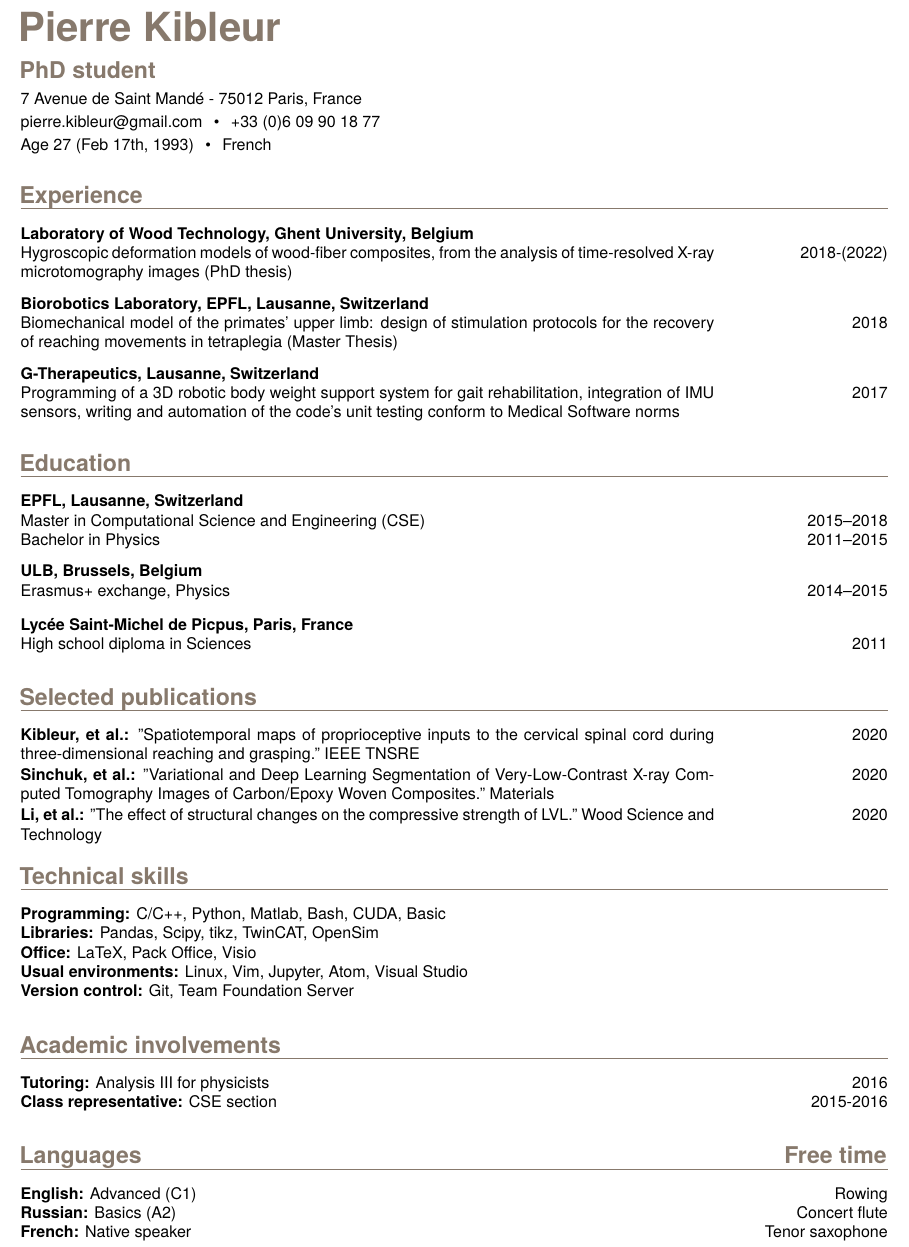
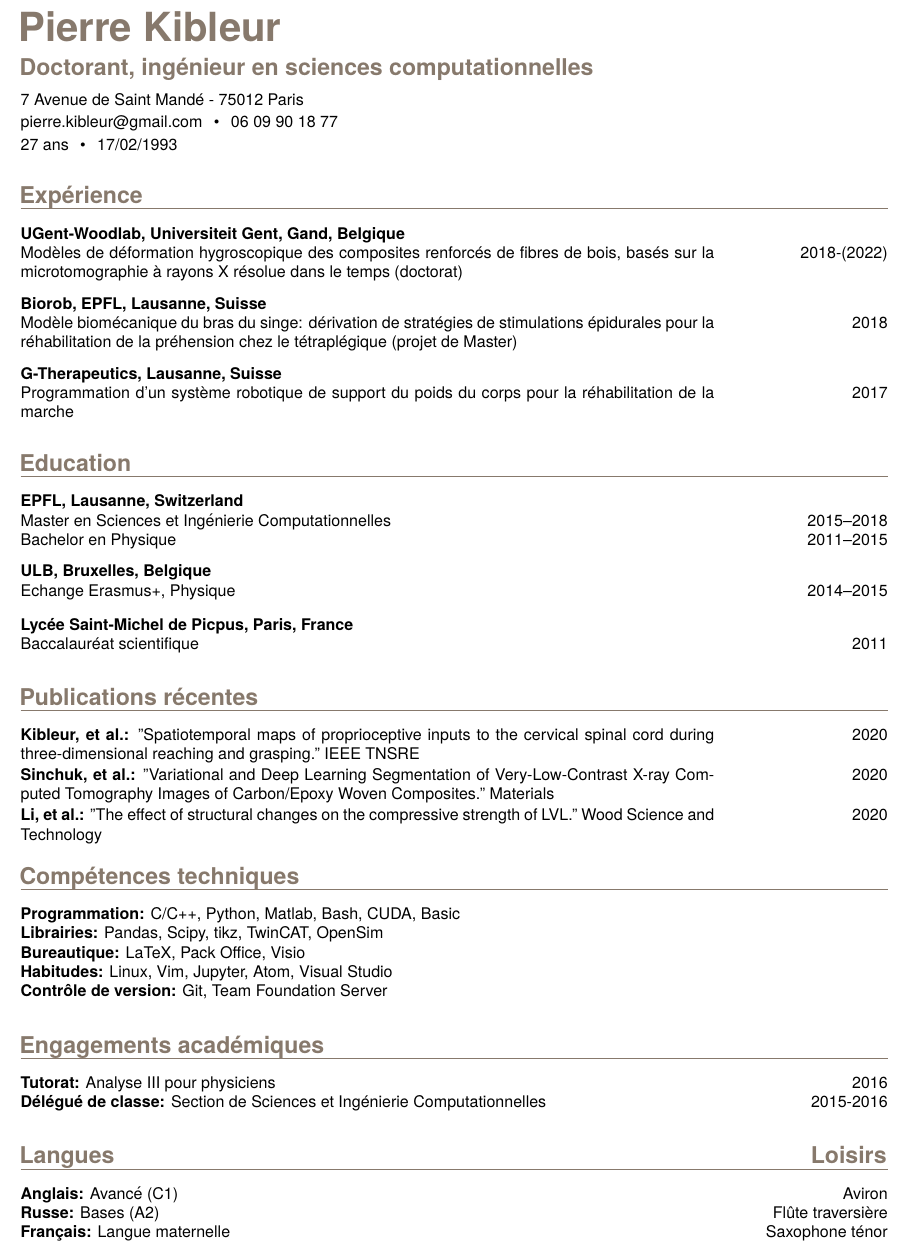
Before and after one commit to pcmkible/CV, a LaTeX CV (CV_Pierre_Kibleur.tex): part of the page, cut so that both start at the same text. Compiled offline with pdfLaTeX.

Commit message:
New French version

```diff
--- a/CV_Pierre_Kibleur.tex
+++ b/CV_Pierre_Kibleur.tex
@@ -3,60 +3,58 @@
 
 \SetFirstName{Pierre}
 \SetLastName{Kibleur}
-\SetTitle{PhD student}
-\SetAddress{7 Avenue de Saint Mand\'e - 75012 Paris, France}
-\SetPhone{+33 (0)6 09 90 18 77}
+\SetTitle{Doctorant, ing\'enieur en sciences computationnelles}
+\SetAddress{7 Avenue de Saint Mand\'e - 75012 Paris}
+\SetPhone{06 09 90 18 77}
 \SetEmail{pierre.kibleur@gmail.com}
-\SetNationality{French}
-\SetExtra{Age 27 (Feb 17th, 1993)}
+\SetNationality{17/02/1993}
+\SetExtra{27 ans}
 
 \begin{document}
     \header
-    \section{Experience}
-   		\CVentry[Laboratory of Wood Technology, Ghent University, Belgium]
-		    {Hygroscopic deformation models of wood-fiber composites, from the analysis of time-resolved X-ray microtomography images (PhD thesis)}
+    \section{Exp\'erience}
+   		\CVentry[UGent-Woodlab, Universiteit Gent, Gand, Belgique]
+		    {Mod\`eles de d\'eformation hygroscopique des composites renforc\'es de fibres de bois, bas\'es sur la microtomographie \`a rayons X r\'esolue dans le temps (doctorat)}
 		    {2018-(2022)}{}{}
 
-        \CVentry[Biorobotics Laboratory, EPFL, Lausanne, Switzerland]
-            {Biomechanical model of the primates' upper limb: design of stimulation protocols for the
-            recovery of reaching movements in tetraplegia (Master Thesis)}{2018}{}{}
+        \CVentry[Biorob, EPFL, Lausanne, Suisse]
+            {Mod\`ele biom\'ecanique du bras du singe: d\'erivation de strat\'egies de stimulations \'epidurales pour la r\'ehabilitation
+            	de la pr\'ehension chez le t\'etrapl\'egique (projet de Master)}{2018}{}{}
 
-        \CVentry[G-Therapeutics, Lausanne, Switzerland]
-            {Programming of a 3D robotic body weight support system for gait rehabilitation,
-            integration of IMU sensors, writing and automation of the code's unit testing
-            conform to Medical Software norms}
+        \CVentry[G-Therapeutics, Lausanne, Suisse]
+            {Programmation d'un syst\`eme robotique de support du poids du corps pour la r\'ehabilitation de la marche       	}
             {2017}{}{}
 
     \section{Education}
 		\CVentry[EPFL, Lausanne, Switzerland]
-		{Master in Computational Science and Engineering (CSE)}{2015--2018}
-		{Bachelor in Physics}{2011--2015}
+		{Master en Sciences et Ing\'enierie Computationnelles}{2015--2018}
+		{Bachelor en Physique}{2011--2015}
 
-		\CVentry[ULB, Brussels, Belgium]
-		{Erasmus+ exchange, Physics}{2014--2015}{}{}
+		\CVentry[ULB, Bruxelles, Belgique]
+		{Echange Erasmus+, Physique}{2014--2015}{}{}
 
 		\CVentry[Lyc\'ee Saint-Michel de Picpus, Paris, France]
-		{High school diploma in Sciences}{2011}{}{}
+		{Baccalaur\'eat scientifique}{2011}{}{}
 
-    \section{Selected publications}
+    \section{Publications r\'ecentes}
 		\OneLiner[Kibleur, et al.] {"Spatiotemporal maps of proprioceptive inputs to the cervical spinal cord during three-dimensional
 		reaching and grasping." IEEE TNSRE}{2020}
 		\OneLiner[Sinchuk, et al.] {"Variational and Deep Learning Segmentation of Very-Low-Contrast X-ray Computed Tomography Images of Carbon/Epoxy Woven Composites." Materials}{2020}
 		\OneLiner[Li, et al.] {"The effect of structural changes on the compressive strength of LVL." Wood Science and Technology }{2020}
-    \section{Technical skills}
-        \OneLiner[Programming]{C/C++, Python, Matlab, Bash, CUDA, Basic}{}
-        \OneLiner[Libraries]{Pandas, Scipy, tikz, TwinCAT, OpenSim}{}
-        \OneLiner[Office]{LaTeX, Pack Office, Visio}{}
-        \OneLiner[Usual environments]{Linux, Vim, Jupyter, Atom, Visual Studio}{}
-        \OneLiner[Version control]{Git, Team Foundation Server}
+    \section{Comp\'etences techniques}
+        \OneLiner[Programmation]{C/C++, Python, Matlab, Bash, CUDA, Basic}{}
+        \OneLiner[Librairies]{Pandas, Scipy, tikz, TwinCAT, OpenSim}{}
+        \OneLiner[Bureautique]{LaTeX, Pack Office, Visio}{}
+        \OneLiner[Habitudes]{Linux, Vim, Jupyter, Atom, Visual Studio}{}
+        \OneLiner[Contr\^ole de version]{Git, Team Foundation Server}
 
-    \section{Academic involvements}
-        \OneLiner[Tutoring]{Analysis III for physicists}{2016}
-        \OneLiner[Class representative]{CSE section}{2015-2016}
+    \section{Engagements acad\'emiques}
+        \OneLiner[Tutorat]{Analyse III pour physiciens}{2016}
+        \OneLiner[D\'el\'egu\'e de classe]{Section de Sciences et Ing\'enierie Computationnelles}{2015-2016}
 
-    \section{\TwoColumns[Languages]{Free time}}
-        \OneLiner[English]{Advanced (C1) \hfill}{Rowing}
-        \OneLiner[Russian]{Basics (A2) \hfill}{Concert flute}
-        \OneLiner[French]{Native speaker \hfill}{Tenor saxophone}
+    \section{\TwoColumns[Langues]{Loisirs}}
+        \OneLiner[Anglais]{Avanc\'e (C1) \hfill}{Aviron}
+        \OneLiner[Russe]{Bases (A2) \hfill}{Fl\^ute traversi\`ere}
+        \OneLiner[Fran\c cais]{Langue maternelle\hfill}{Saxophone t\'enor}
 
 \end{document}
```
Also changed, not shown: CV_Pierre_Kibleur.pdf, CV_Pierre_Kibleur.tex (2 more changed lines).
